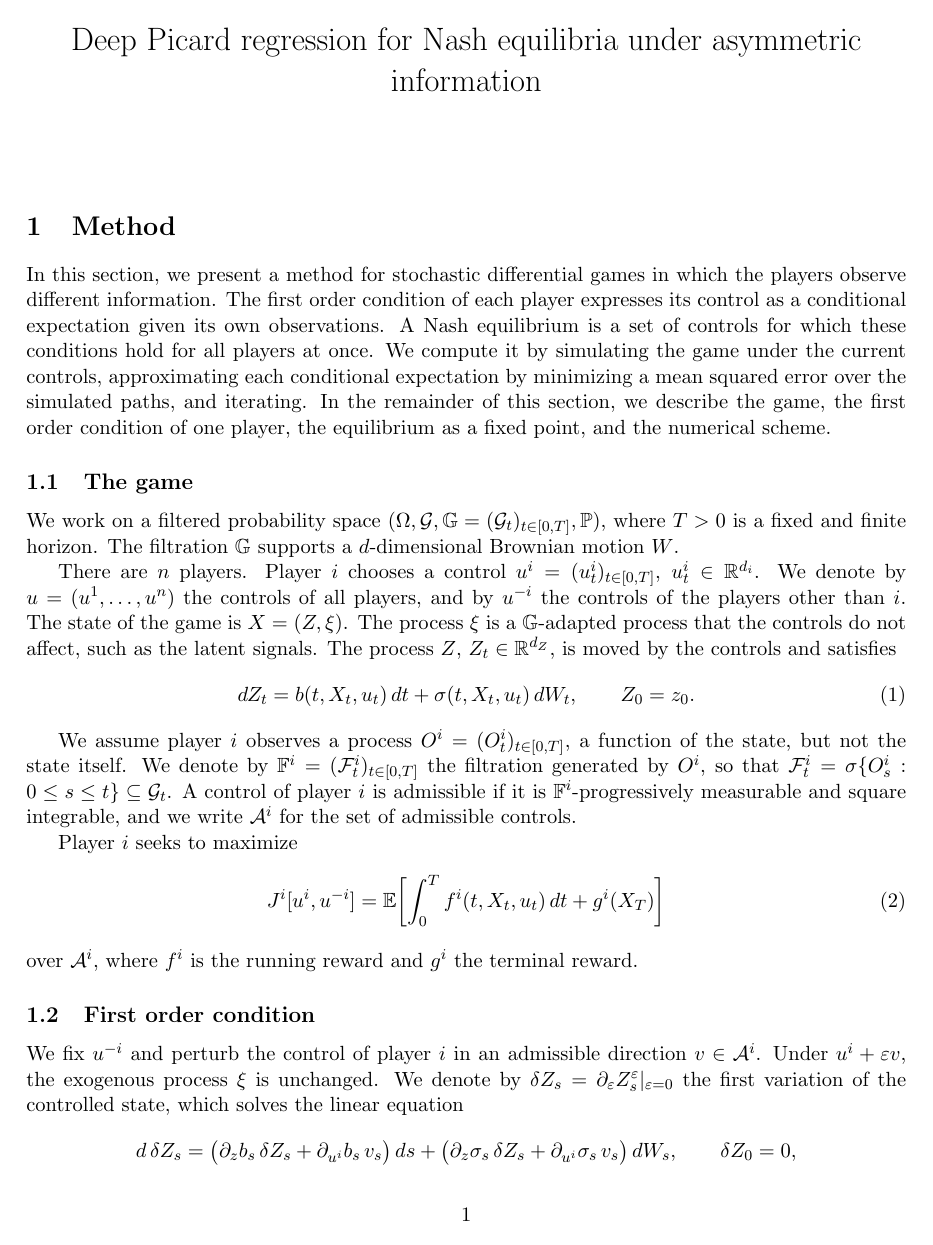
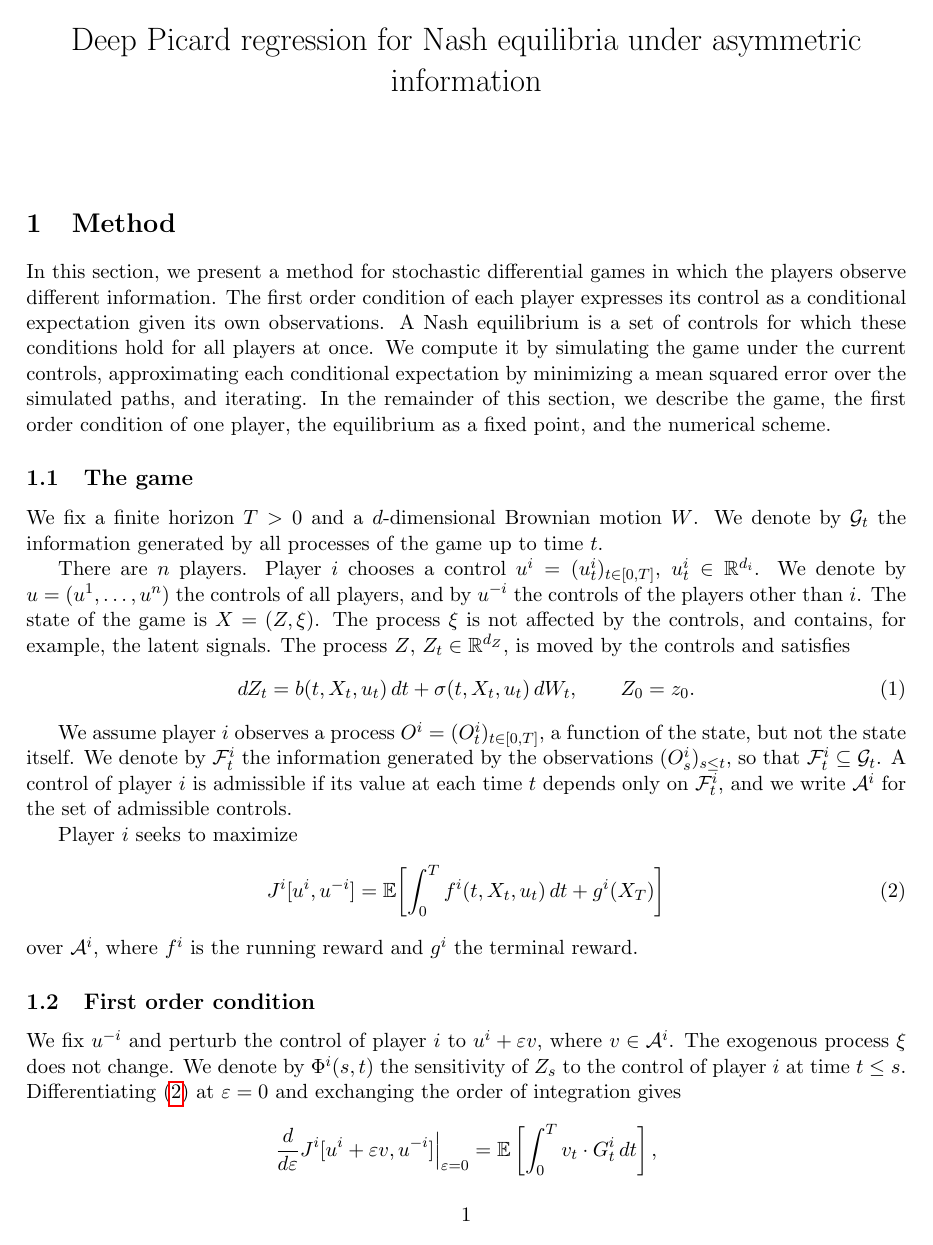
Before and after one commit to bilalhusain126/partial-info-games, a LaTeX document (notes/method.tex): page 1 of 4. Compiled offline with pdfLaTeX.

Commit message:
Method note: lighter rigor in setting, first order condition and regression

```diff
--- a/notes/method.tex
+++ b/notes/method.tex
@@ -31,15 +31,15 @@ In this section, we present a method for stochastic differential games in which
 \subsection{The game}
 \label{sec:game}
 
-We work on a filtered probability space $(\Omega, \G, \mathbb{G} = (\G_t)_{t \in [0,T]}, \pr)$, where $T > 0$ is a fixed and finite horizon. The filtration $\mathbb{G}$ supports a $d$-dimensional Brownian motion $W$.
+We fix a finite horizon $T > 0$ and a $d$-dimensional Brownian motion $W$. We denote by $\G_t$ the information generated by all processes of the game up to time $t$.
 
-There are $n$ players. Player $i$ chooses a control $u^i = (u^i_t)_{t \in [0,T]}$, $u^i_t \in \R^{d_i}$. We denote by $u = (u^1, \dots, u^n)$ the controls of all players, and by $u^{-i}$ the controls of the players other than $i$. The state of the game is $X = (Z, \xi)$. The process $\xi$ is a $\mathbb{G}$-adapted process that the controls do not affect, such as the latent signals. The process $Z$, $Z_t \in \R^{d_Z}$, is moved by the controls and satisfies
+There are $n$ players. Player $i$ chooses a control $u^i = (u^i_t)_{t \in [0,T]}$, $u^i_t \in \R^{d_i}$. We denote by $u = (u^1, \dots, u^n)$ the controls of all players, and by $u^{-i}$ the controls of the players other than $i$. The state of the game is $X = (Z, \xi)$. The process $\xi$ is not affected by the controls, and contains, for example, the latent signals. The process $Z$, $Z_t \in \R^{d_Z}$, is moved by the controls and satisfies
 \begin{equation}
   \label{eq:state}
   dZ_t = b(t, X_t, u_t) \, dt + \sigma(t, X_t, u_t) \, dW_t , \qquad Z_0 = z_0 .
 \end{equation}
 
-We assume player $i$ observes a process $O^i = (O^i_t)_{t \in [0,T]}$, a function of the state, but not the state itself. We denote by $\mathbb{F}^i = (\F^i_t)_{t \in [0,T]}$ the filtration generated by $O^i$, so that $\F^i_t = \sigma\{O^i_s : 0 \le s \le t\} \subseteq \G_t$. A control of player $i$ is admissible if it is $\mathbb{F}^i$-progressively measurable and square integrable, and we write $\mathcal{A}^i$ for the set of admissible controls.
+We assume player $i$ observes a process $O^i = (O^i_t)_{t \in [0,T]}$, a function of the state, but not the state itself. We denote by $\F^i_t$ the information generated by the observations $(O^i_s)_{s \le t}$, so that $\F^i_t \subseteq \G_t$. A control of player $i$ is admissible if its value at each time $t$ depends only on $\F^i_t$, and we write $\mathcal{A}^i$ for the set of admissible controls.
 
 Player $i$ seeks to maximize
 \begin{equation}
@@ -51,11 +51,7 @@ over $\mathcal{A}^i$, where $f^i$ is the running reward and $g^i$ the terminal r
 \subsection{First order condition}
 \label{sec:foc}
 
-We fix $u^{-i}$ and perturb the control of player $i$ in an admissible direction $v \in \mathcal{A}^i$. Under $u^i + \varepsilon v$, the exogenous process $\xi$ is unchanged. We denote by $\delta Z_s = \partial_\varepsilon Z^\varepsilon_s |_{\varepsilon = 0}$ the first variation of the controlled state, which solves the linear equation
-\begin{equation*}
-  d\,\delta Z_s = \big( \partial_z b_s \, \delta Z_s + \partial_{u^i} b_s \, v_s \big) \, ds + \big( \partial_z \sigma_s \, \delta Z_s + \partial_{u^i} \sigma_s \, v_s \big) \, dW_s , \qquad \delta Z_0 = 0 ,
-\end{equation*}
-where the coefficients are evaluated along $(s, X_s, u_s)$. When $\sigma$ does not depend on $u^i$, the solution is $\delta Z_s = \int_0^s \Phi^i(s, t) \, v_t \, dt$, where $\Phi^i(s, t) = \mathcal{J}(s, t) \, \partial_{u^i} b_t$ and $\mathcal{J}(s, t)$ is the derivative of $Z_s$ with respect to $Z_t$. Differentiating \eqref{eq:objective} at $\varepsilon = 0$ and exchanging the order of integration gives
+We fix $u^{-i}$ and perturb the control of player $i$ to $u^i + \varepsilon v$, where $v \in \mathcal{A}^i$. The exogenous process $\xi$ does not change. We denote by $\Phi^i(s, t)$ the sensitivity of $Z_s$ to the control of player $i$ at time $t \le s$. Differentiating \eqref{eq:objective} at $\varepsilon = 0$ and exchanging the order of integration gives
 \begin{equation*}
   \frac{d}{d\varepsilon} J^i[u^i + \varepsilon v, u^{-i}] \Big|_{\varepsilon = 0} = \E\left[ \int_0^T v_t \cdot G^i_t \, dt \right] ,
 \end{equation*}
```
Also changed, not shown: notes/method.tex (14 more changed lines).
